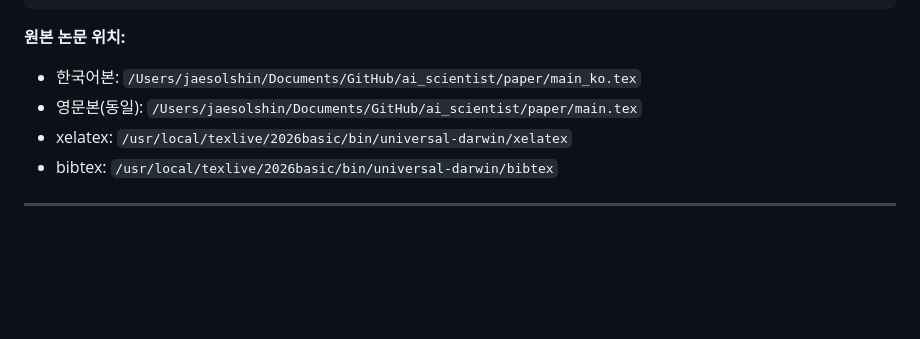
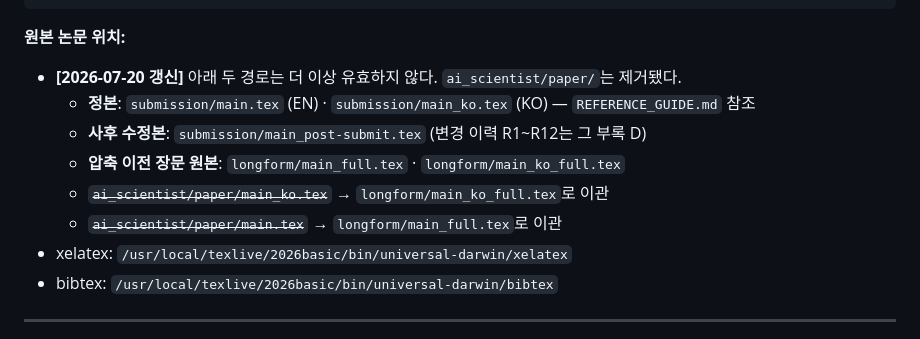
Before and after one commit to ysys143/servo-caisc2026, a Markdown page: HANDOFF.md, the part around the change. Rendered like a GitHub page; blank space fills up the shorter version.

Commit message:
HANDOFF: 낡은 원고 경로를 갱신
3절이 한국어본·영문본 위치를 ai_scientist/paper/ 로 안내하고 있었다.
그 디렉터리는 제거됐고, 애초에 그 경로는 정본이 아니었다 -
REFERENCE_GUIDE.md 가 정본을 submission/ 으로 명시하고 있었으며
CLAUDE.md 도 작업 전 그 문서를 참조하라고 지시한다.

이 낡은 안내를 따라 오늘 한국어 수정이 장문 원본에만 들어가고 감사
대상인 submission/main_ko.tex 에는 반영되지 않는 일이 있었다. 재발을
막기 위해 현재 구조를 명시한다:

  정본        submission/main.tex, submission/main_ko.tex
  사후 수정본  submission/main_post-submit.tex (이력 R1~R12)
  장문 원본    longform/main_full.tex, longform/main_ko_full.tex

````diff
--- a/HANDOFF.md
+++ b/HANDOFF.md
@@ -37,8 +37,12 @@
 ```
 
 **원본 논문 위치:**
-- 한국어본: `/Users/jaesolshin/Documents/GitHub/ai_scientist/paper/main_ko.tex`
-- 영문본(동일): `/Users/jaesolshin/Documents/GitHub/ai_scientist/paper/main.tex`
+- **[2026-07-20 갱신]** 아래 두 경로는 더 이상 유효하지 않다. `ai_scientist/paper/`는 제거됐다.
+  - **정본**: `submission/main.tex` (EN) · `submission/main_ko.tex` (KO) — `REFERENCE_GUIDE.md` 참조
+  - **사후 수정본**: `submission/main_post-submit.tex` (변경 이력 R1~R12는 그 부록 D)
+  - **압축 이전 장문 원본**: `longform/main_full.tex` · `longform/main_ko_full.tex`
+  - ~~`ai_scientist/paper/main_ko.tex`~~ → `longform/main_ko_full.tex`로 이관
+  - ~~`ai_scientist/paper/main.tex`~~ → `longform/main_full.tex`로 이관
 - xelatex: `/usr/local/texlive/2026basic/bin/universal-darwin/xelatex`
 - bibtex: `/usr/local/texlive/2026basic/bin/universal-darwin/bibtex`
 
````
